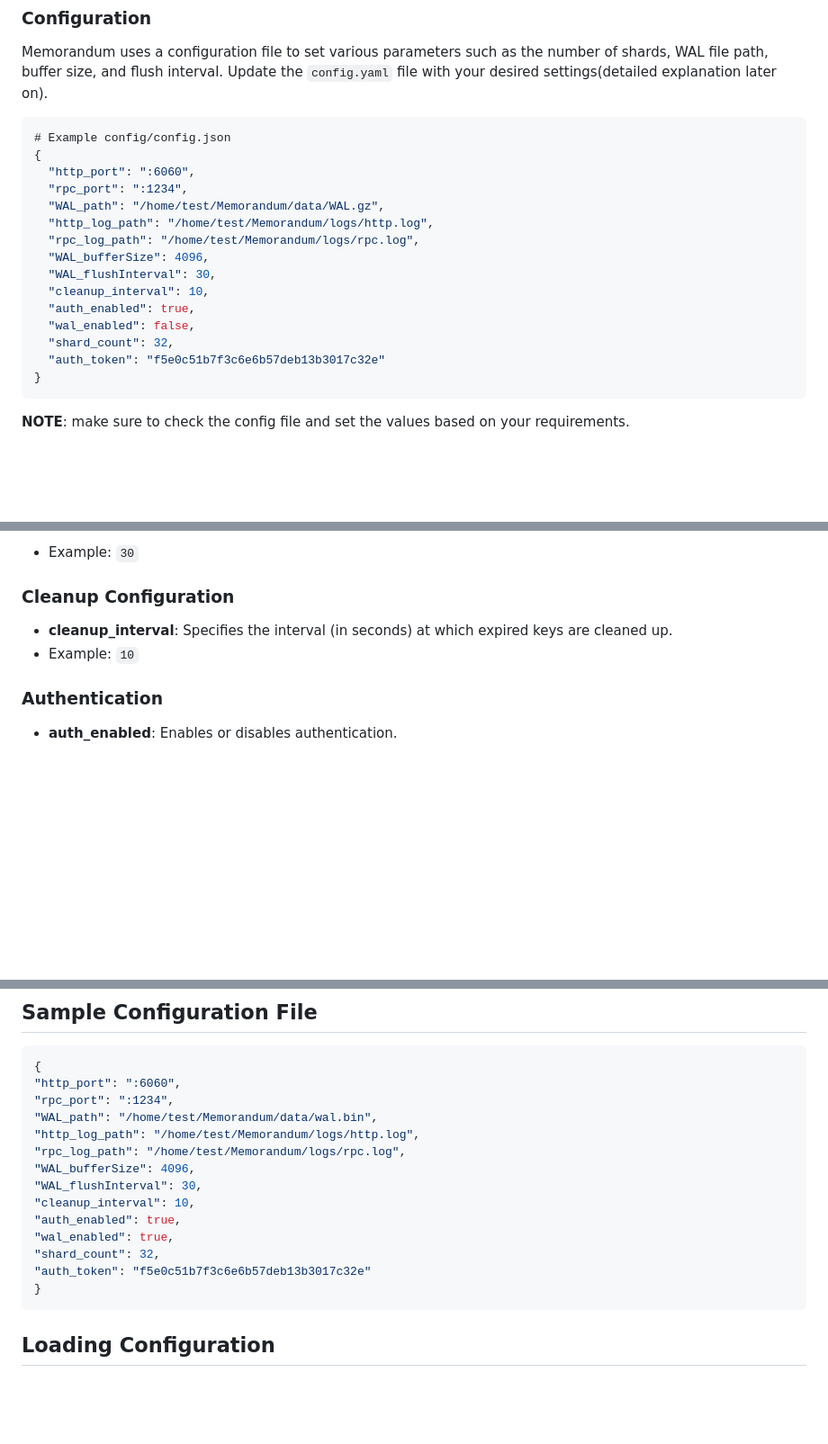
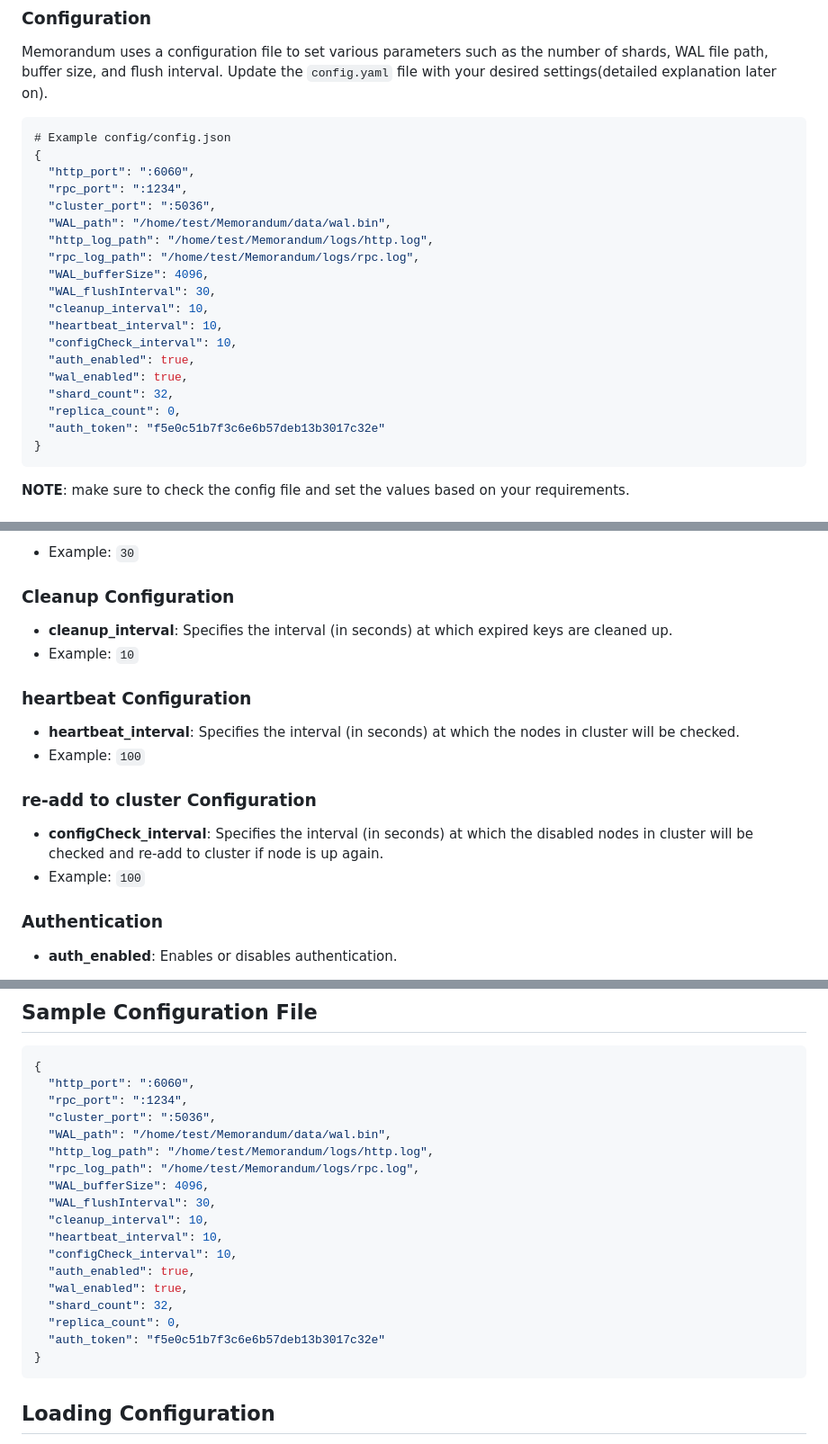
Before and after one commit to shafigh75/Memorandum, a Markdown page: README.md, 3 parts joined by grey strips. Shown: that part at 90% size. GitHub-like rendering; blank space fills up the shorter version.

````diff
--- a/README.md
+++ b/README.md
@@ -53,15 +53,19 @@ Memorandum uses a configuration file to set various parameters such as the numbe
 {
   "http_port": ":6060",
   "rpc_port": ":1234",
-  "WAL_path": "/home/test/Memorandum/data/WAL.gz",
+  "cluster_port": ":5036",
+  "WAL_path": "/home/test/Memorandum/data/wal.bin",
   "http_log_path": "/home/test/Memorandum/logs/http.log",
   "rpc_log_path": "/home/test/Memorandum/logs/rpc.log",
   "WAL_bufferSize": 4096,
   "WAL_flushInterval": 30,
   "cleanup_interval": 10,
+  "heartbeat_interval": 10,
+  "configCheck_interval": 10,
   "auth_enabled": true,
-  "wal_enabled": false,
+  "wal_enabled": true,
   "shard_count": 32,
+  "replica_count": 0,
   "auth_token": "f5e0c51b7f3c6e6b57deb13b3017c32e"
 }
 ```
@@ -175,6 +182,14 @@ The `config.json` file is used to configure various aspects of the Memorandum in
 - **cleanup_interval**: Specifies the interval (in seconds) at which expired keys are cleaned up.
 - Example: `10`
 
+### heartbeat Configuration
+- **heartbeat_interval**: Specifies the interval (in seconds) at which the nodes in cluster will be checked.
+- Example: `100`
+
+### re-add to cluster Configuration
+- **configCheck_interval**: Specifies the interval (in seconds) at which the disabled nodes in cluster will be checked and re-add to cluster if node is up again.
+- Example: `100`
+
 ### Authentication
 - **auth_enabled**: Enables or disables authentication.
 - Example: `true`
@@ -194,18 +209,22 @@ The `config.json` file is used to configure various aspects of the Memorandum in
 
 ```json
 {
-"http_port": ":6060",
-"rpc_port": ":1234",
-"WAL_path": "/home/test/Memorandum/data/wal.bin",
-"http_log_path": "/home/test/Memorandum/logs/http.log",
-"rpc_log_path": "/home/test/Memorandum/logs/rpc.log",
-"WAL_bufferSize": 4096,
-"WAL_flushInterval": 30,
-"cleanup_interval": 10,
-"auth_enabled": true,
-"wal_enabled": true,
-"shard_count": 32,
-"auth_token": "f5e0c51b7f3c6e6b57deb13b3017c32e"
+  "http_port": ":6060",
+  "rpc_port": ":1234",
+  "cluster_port": ":5036",
+  "WAL_path": "/home/test/Memorandum/data/wal.bin",
+  "http_log_path": "/home/test/Memorandum/logs/http.log",
+  "rpc_log_path": "/home/test/Memorandum/logs/rpc.log",
+  "WAL_bufferSize": 4096,
+  "WAL_flushInterval": 30,
+  "cleanup_interval": 10,
+  "heartbeat_interval": 10,
+  "configCheck_interval": 10,
+  "auth_enabled": true,
+  "wal_enabled": true,
+  "shard_count": 32,
+  "replica_count": 0,
+  "auth_token": "f5e0c51b7f3c6e6b57deb13b3017c32e"
 }
 ```
 
````
Also changed, not shown: other parts of README.md (+153 -0 lines).
